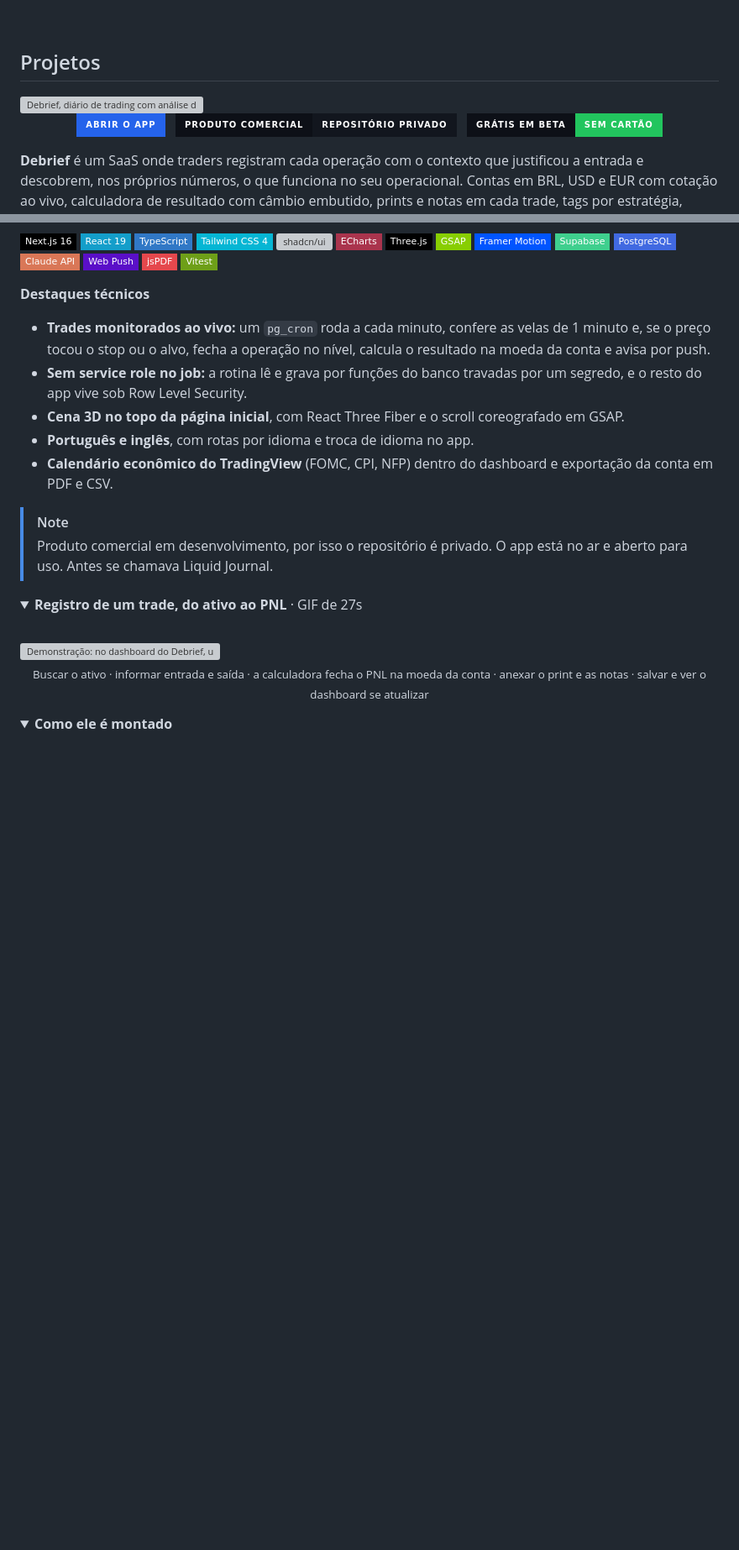
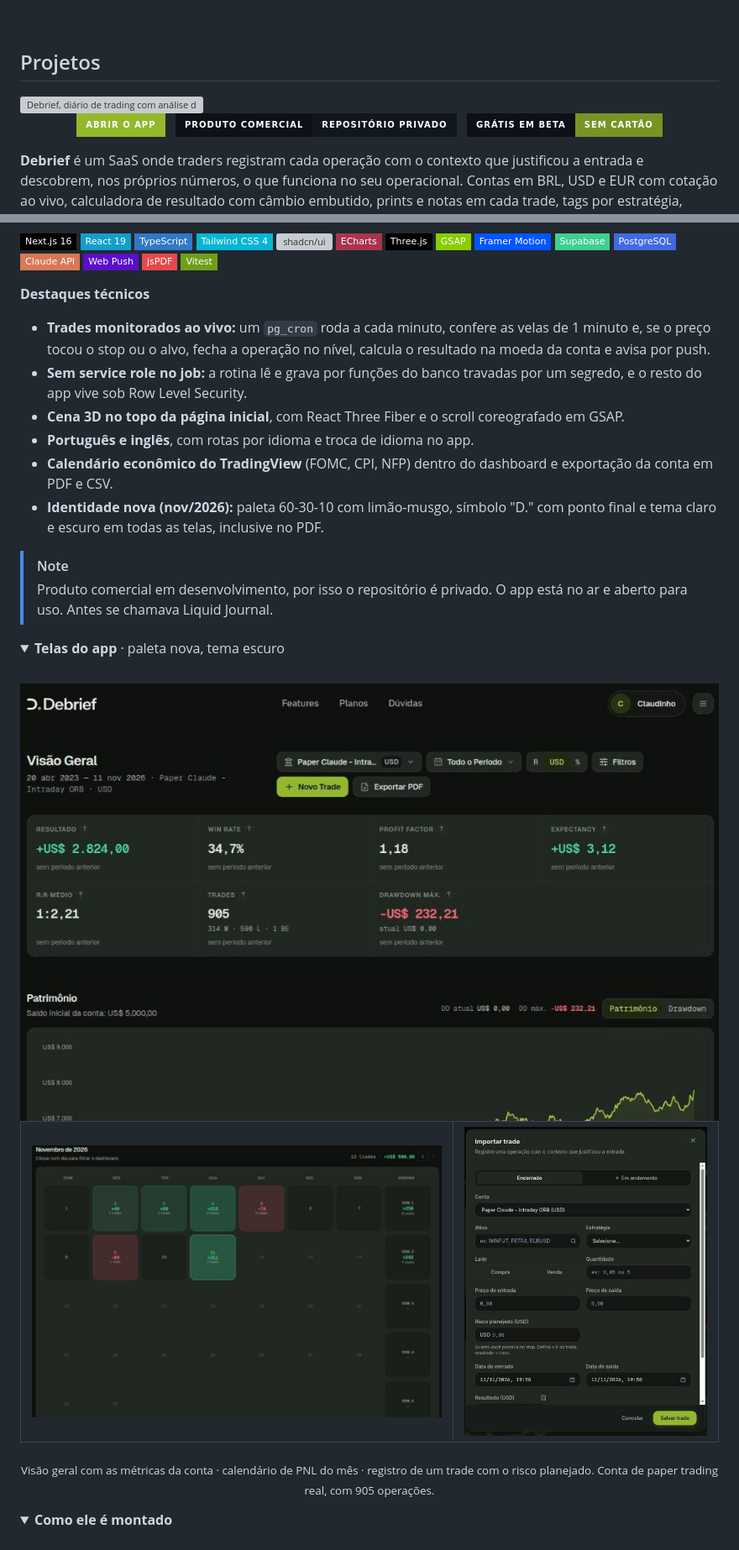
Before and after one commit to joaotabosa3599/joaotabosa3599, a Markdown page: README.md, 2 parts joined by grey strips. Shown at 84% size. Rendered like a GitHub page; pictures changed too: assets/debrief-calendario.jpg (added), assets/debrief-novo-trade.jpg (added), assets/debrief-visao.jpg (added); folded sections open; badges without logos; blank space fills up the shorter version; grey boxes are pictures that could not be loaded.

```diff
--- a/README.md
+++ b/README.md
@@ -24,7 +24,7 @@
 
 <div align="center">
 
-[![Abrir o app](https://img.shields.io/badge/Abrir_o_app-2563EB?style=for-the-badge&logo=vercel&logoColor=white)](https://liquid-journal-trading-app.vercel.app) &nbsp; ![Status](https://img.shields.io/badge/Produto_comercial-reposit%C3%B3rio_privado-12161E?style=for-the-badge&labelColor=0D1017) &nbsp; ![Beta](https://img.shields.io/badge/Gr%C3%A1tis_em_beta-sem_cart%C3%A3o-22C55E?style=for-the-badge&labelColor=0D1017)
+[![Abrir o app](https://img.shields.io/badge/Abrir_o_app-94B82C?style=for-the-badge&logo=vercel&logoColor=black)](https://debrief-trade.vercel.app) &nbsp; ![Status](https://img.shields.io/badge/Produto_comercial-reposit%C3%B3rio_privado-12161E?style=for-the-badge&labelColor=0D1017) &nbsp; ![Beta](https://img.shields.io/badge/Gr%C3%A1tis_em_beta-sem_cart%C3%A3o-789424?style=for-the-badge&labelColor=0D1017)
 
 </div>
 
@@ -50,19 +50,28 @@ feedback de IA sobre o histórico, exportação em PDF e notificações push.
 - **Português e inglês**, com rotas por idioma e troca de idioma no app.
 - **Calendário econômico do TradingView** (FOMC, CPI, NFP) dentro do dashboard e
   exportação da conta em PDF e CSV.
+- **Identidade nova (nov/2026):** paleta 60-30-10 com limão-musgo, símbolo "D."
+  com ponto final e tema claro e escuro em todas as telas, inclusive no PDF.
 
 > [!NOTE]
 > Produto comercial em desenvolvimento, por isso o repositório é privado.
 > O app está no ar e aberto para uso. Antes se chamava Liquid Journal.
 
 <details open>
-<summary><b>Registro de um trade, do ativo ao PNL</b> · GIF de 27s</summary>
+<summary><b>Telas do app</b> · paleta nova, tema escuro</summary>
 
 <br>
 
-<img src="assets/debrief-demo.gif" alt="Demonstração: no dashboard do Debrief, um trade em XAUUSD é importado pelo buscador de ativos, a calculadora estima o PNL em dólar, o print do gráfico e as notas são anexados, e ao salvar os indicadores e a curva de patrimônio se atualizam." width="100%">
+<img src="assets/debrief-visao.jpg" alt="Visão geral do Debrief no tema escuro: resultado, win rate, profit factor, expectancy, R:R médio, número de trades, drawdown máximo e o começo da curva de patrimônio, com o botão Novo Trade em limão-musgo." width="100%">
 
-<p align="center"><sub>Buscar o ativo · informar entrada e saída · a calculadora fecha o PNL na moeda da conta · anexar o print e as notas · salvar e ver o dashboard se atualizar</sub></p>
+<table>
+<tr>
+<td width="62%" valign="top"><img src="assets/debrief-calendario.jpg" alt="Calendário de PNL do mês, com os dias de gain em verde, os de loss em vermelho e o total de cada semana." width="100%"></td>
+<td width="38%" valign="top"><img src="assets/debrief-novo-trade.jpg" alt="Formulário Importar trade: conta, ativo, estratégia, lado, quantidade, preços de entrada e saída, risco planejado e datas." width="100%"></td>
+</tr>
+</table>
+
+<p align="center"><sub>Visão geral com as métricas da conta · calendário de PNL do mês · registro de um trade com o risco planejado. Conta de paper trading real, com 905 operações.</sub></p>
 
 </details>
 
```
Also changed, not shown: other parts of README.md (+6 -6 lines), 2 other files.
